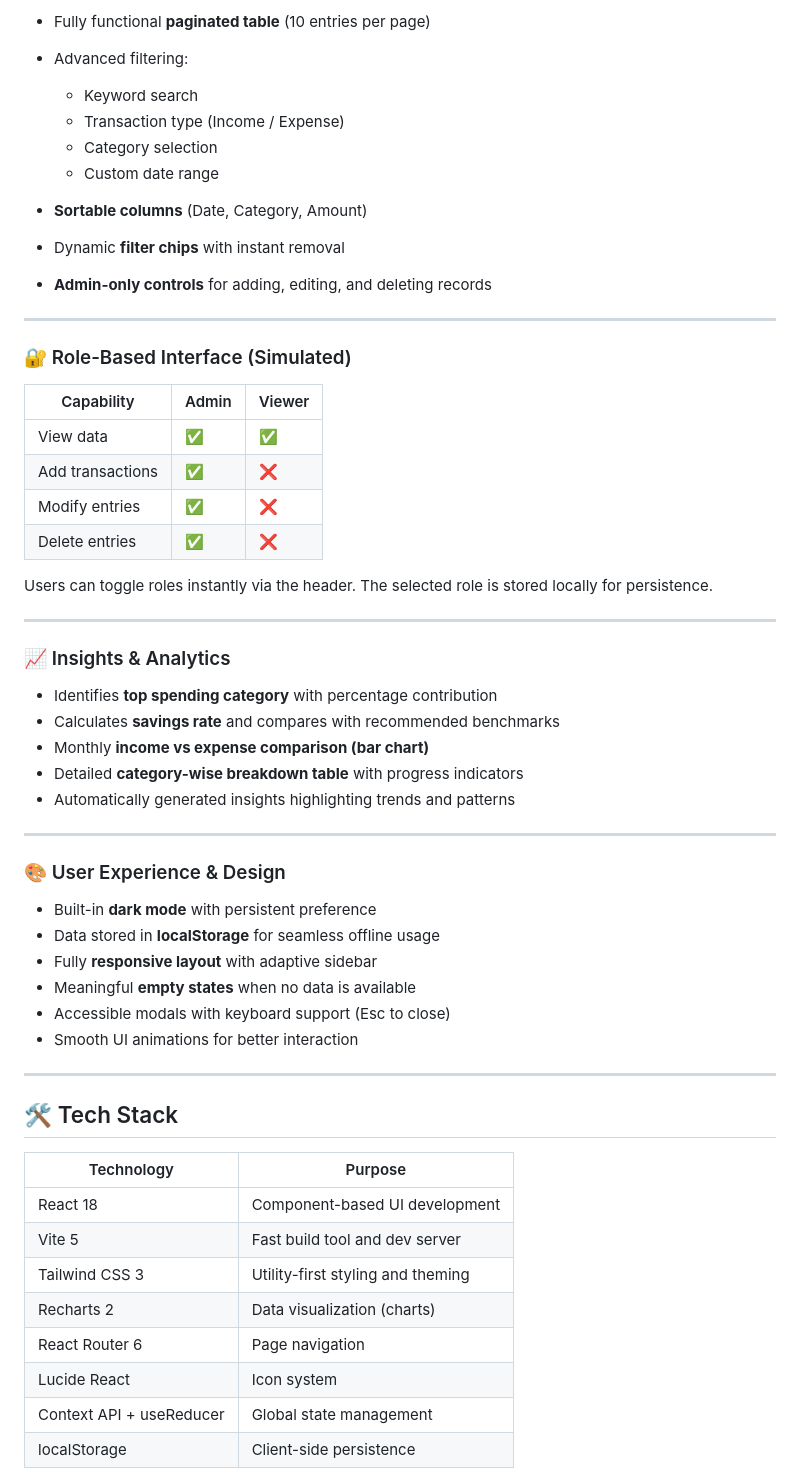
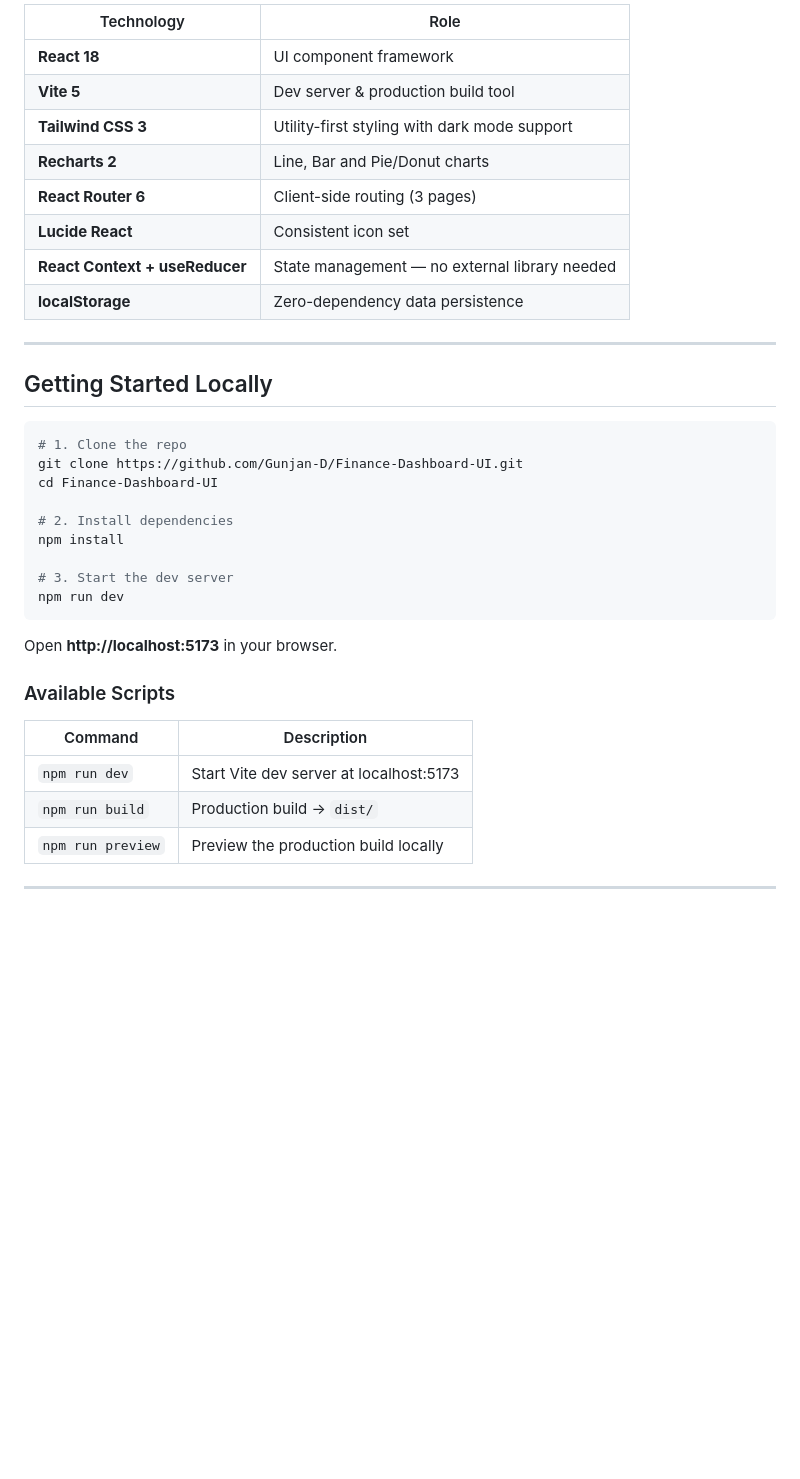
Before and after one commit to Harshitha-Medipelly/finance-dashboard, a Markdown page: README.md, the part around one of its changes. GitHub-like rendering; blank space fills up the shorter version.

````diff
--- a/README.md
+++ b/README.md
@@ -30,61 +62,40 @@ This project was developed as part of a frontend engineering evaluation and focu
 
-* Fully functional **paginated table** (10 entries per page)
-* Advanced filtering:
-
-  * Keyword search
-  * Transaction type (Income / Expense)
-  * Category selection
-  * Custom date range
-* **Sortable columns** (Date, Category, Amount)
-* Dynamic **filter chips** with instant removal
-* **Admin-only controls** for adding, editing, and deleting records
+| Technology | Role |
+|---|---|
+| **React 18** | UI component framework |
+| **Vite 5** | Dev server & production build tool |
+| **Tailwind CSS 3** | Utility-first styling with dark mode support |
+| **Recharts 2** | Line, Bar and Pie/Donut charts |
+| **React Router 6** | Client-side routing (3 pages) |
+| **Lucide React** | Consistent icon set |
+| **React Context + useReducer** | State management — no external library needed |
+| **localStorage** | Zero-dependency data persistence |
 
 ---
 
-### 🔐 Role-Based Interface (Simulated)
+## Getting Started Locally
 
-| Capability       | Admin | Viewer |
-| ---------------- | ----- | ------ |
-| View data        | ✅     | ✅      |
-| Add transactions | ✅     | ❌      |
-| Modify entries   | ✅     | ❌      |
-| Delete entries   | ✅     | ❌      |
+```bash
+# 1. Clone the repo
+git clone https://github.com/Gunjan-D/Finance-Dashboard-UI.git
+cd Finance-Dashboard-UI
 
-Users can toggle roles instantly via the header. The selected role is stored locally for persistence.
+# 2. Install dependencies
+npm install
+
+# 3. Start the dev server
+npm run dev
+```
+
+Open **http://localhost:5173** in your browser.
+
+### Available Scripts
+
+| Command | Description |
+|---|---|
+| `npm run dev` | Start Vite dev server at localhost:5173 |
+| `npm run build` | Production build → `dist/` |
+| `npm run preview` | Preview the production build locally |
 
 ---
 
-### 📈 Insights & Analytics
-
-* Identifies **top spending category** with percentage contribution
-* Calculates **savings rate** and compares with recommended benchmarks
-* Monthly **income vs expense comparison (bar chart)**
-* Detailed **category-wise breakdown table** with progress indicators
-* Automatically generated insights highlighting trends and patterns
-
----
-
-### 🎨 User Experience & Design
-
-* Built-in **dark mode** with persistent preference
-* Data stored in **localStorage** for seamless offline usage
-* Fully **responsive layout** with adaptive sidebar
-* Meaningful **empty states** when no data is available
-* Accessible modals with keyboard support (Esc to close)
-* Smooth UI animations for better interaction
-
----
-
-## 🛠️ Tech Stack
-
-| Technology               | Purpose                           |
-| ------------------------ | --------------------------------- |
-| React 18                 | Component-based UI development    |
-| Vite 5                   | Fast build tool and dev server    |
-| Tailwind CSS 3           | Utility-first styling and theming |
-| Recharts 2               | Data visualization (charts)       |
-| React Router 6           | Page navigation                   |
-| Lucide React             | Icon system                       |
-| Context API + useReducer | Global state management           |
-| localStorage             | Client-side persistence           |
-
````
Also changed, not shown: other parts of README.md (+116 -94 lines).
